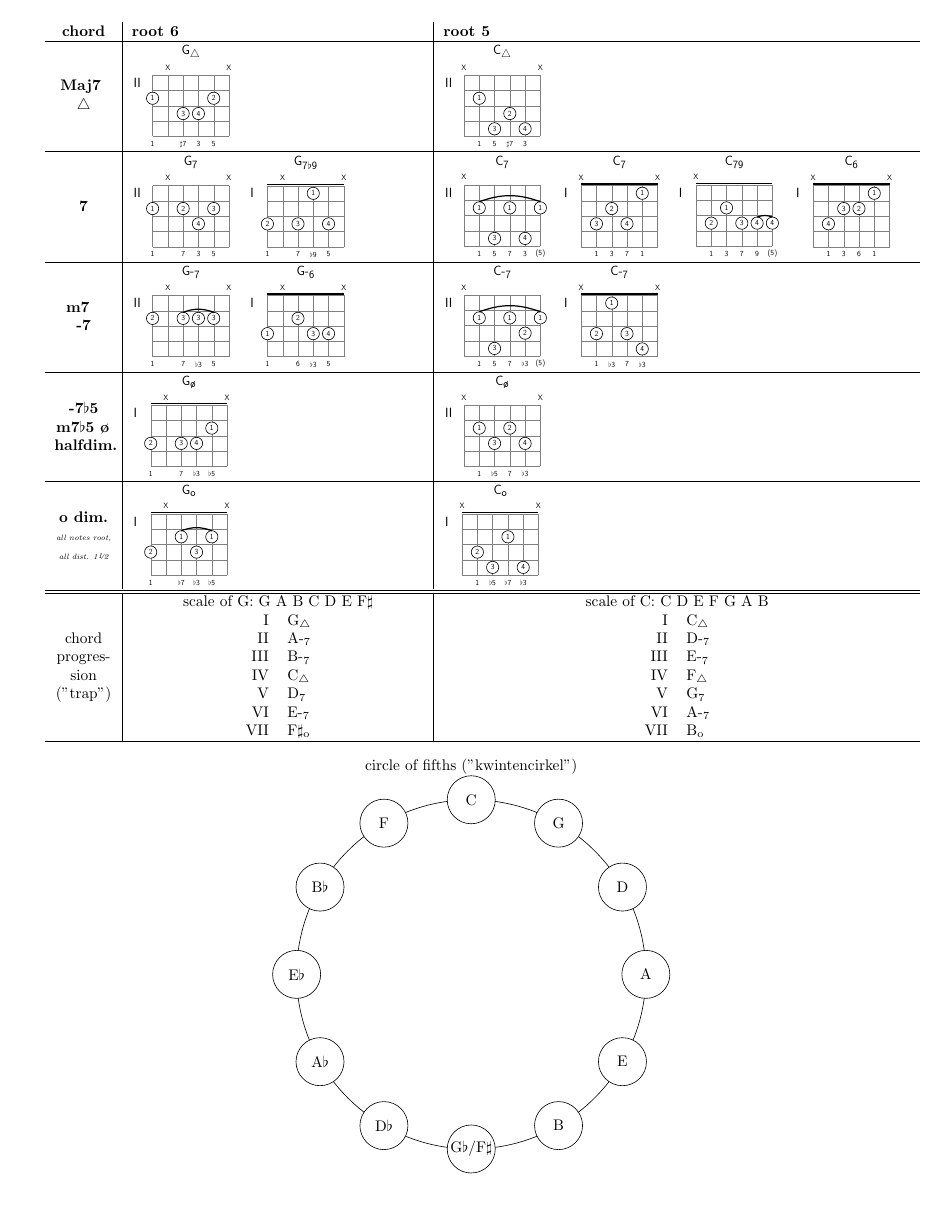
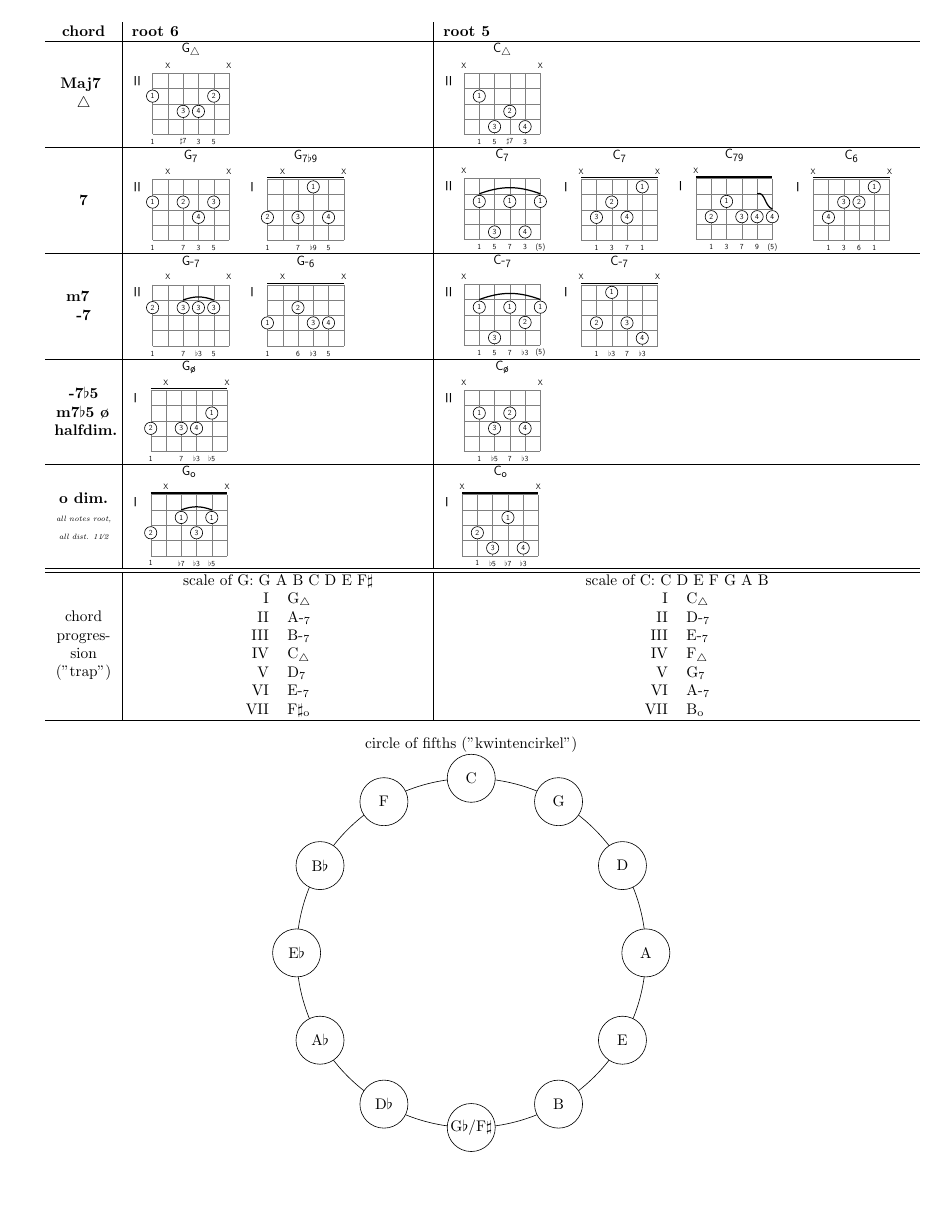
Before and after one commit to ronligt/LaTeX-Akkoord, a LaTeX document (akkoord.tex): the whole page. Compiled offline with pdfLaTeX.

Commit message:
changed coordinate system to x +1 is right (same) and y +1 is down (inverted)

```diff
--- a/akkoord.tex
+++ b/akkoord.tex
@@ -31,29 +31,29 @@ my pic adjust/.default=0pt,
 }
 
 \newrobustcmd{\akkoord}[3][I] {
-  \begin{tikzpicture}[font=\sffamily\sansmath,scale=0.35, every node/.style={transform shape}, baseline=(current bounding box.north), my pic adjust=-2pt]
+  \begin{tikzpicture}[font=\sffamily\sansmath, scale=0.35, every node/.style={transform shape}, baseline=(current bounding box.north), my pic adjust=-2pt, yscale=-1] % Note: yscale -1 and node transform shape turns around the texts. this is solved by adding yscale -1 to node (see below)
   % Draw snares and frets (6 and 4)
   \draw[help lines] (0,0) grid (5,4);
-  % Write position of frets
-  \draw (-1, 3.5) node {\Huge #1};
+  % Write position
+  \draw (-1, 0.5) node {\Huge #1};
   \ifx#1\base {
 
   } \else {
-    \draw[thick] (0,4.1) -- (5,4.1);
+    \draw[thick] (0,-0.1) -- (5,-0.1);
   } \fi
   % Write name of chord
-  \draw (2.5,5.5) node {\Huge #3};
+  \node[yscale=-1] at (2.5,-1.5) {\Huge #3};
   % Draw fingers
   \foreach \x/\y/\z [count=\i] in {#2} {
     \ifx\x\mute {
-      \draw (\i-1, 4.5) node {\Large X};
+      \node[yscale=-1] at (\i-1, -0.5) {\Large X};
     } \else {
       \ifx\x\open {
-        \draw (\i-1, 4.5) node {\Large O};
+        \node[yscale=-1] at (\i-1, -0.5) {\Large O};
         \ifx\y\empty {
           \relax
         } \else {
-          \draw (\i-1, -0.5) node {\Large \y};
+          \node[yscale=-1] at (\i-1, 4.5) {\Large \y};
         } \fi
       } \else {
         % Find out if we can draw a bar...
@@ -64,19 +64,19 @@ my pic adjust/.default=0pt,
           \csnumgdef{@barLowSnare@\y}{\i}
           \csnumgdef{@barLowFret@\y}{\x}
         }
-        \filldraw [fill=white] (\i-1, 4.5-\x) circle [radius=0.4];
-        \draw (\i-1, 4.5-\x) node {\Large \y};
+        \filldraw [fill=white] (\i-1, \x-0.5) circle [radius=0.4];
+        \node[yscale=-1] at (\i-1, \x-0.5) {\Large \y};
         \ifx\z\empty {
           \relax
         } \else {
-          \draw (\i-1, -0.5) node {\Large \z};
+          \node[yscale=-1] at (\i-1, 4.5) {\Large \z};
         } \fi
       } \fi
     } \fi
   }
   \foreach \x/\y/\z [count=\i] in {#2} {
     \ifcsdef{@barHighSnare@\y} {
-      \draw[thick] (\csuse{@barLowSnare@\y}-1,4.9-\csuse{@barLowFret@\y}) to[out=20, in=160] (\csuse{@barHighSnare@\y}-1,4.9-\csuse{@barHighFret@\y});
+      \draw[thick] (\csuse{@barLowSnare@\y}-1,\csuse{@barLowFret@\y-1}) to[out=-20, in=-160] (\csuse{@barHighSnare@\y}-1,\csuse{@barHighFret@\y}-1); % Note: because yscale -1 the angles must be turned 180 (-20 and -160)
     }
     \global\csundef{@barLowSnare@\y}
     \global\csundef{@barLowFret@\y}
```
Also changed, not shown: akkoord.pdf, 1 other file.
